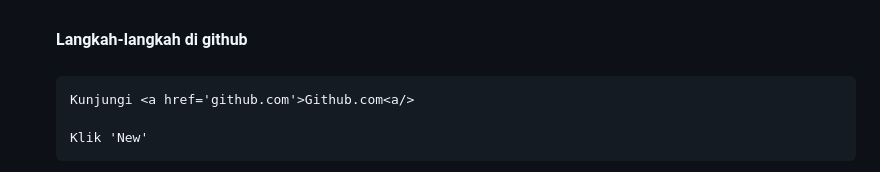
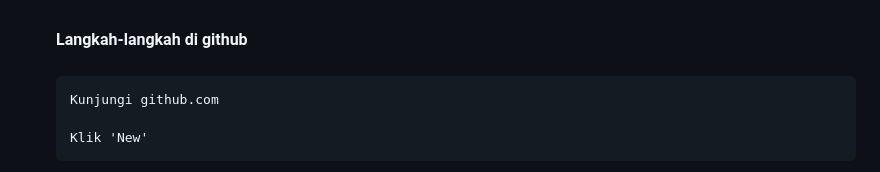
Before and after one commit to Rycs123/ajk-riyan-penugasan1, a Markdown page: level-1.md, the part around the change. Drawn GitHub-style.

```diff
--- a/level-1.md
+++ b/level-1.md
@@ -31,7 +31,7 @@ Berikut ini dokumentasi pengerjaan level 1:
     <br>
     <br>
 
-        Kunjungi <a href='github.com'>Github.com<a/>
+        Kunjungi github.com
 
         Klik 'New'
 
```
